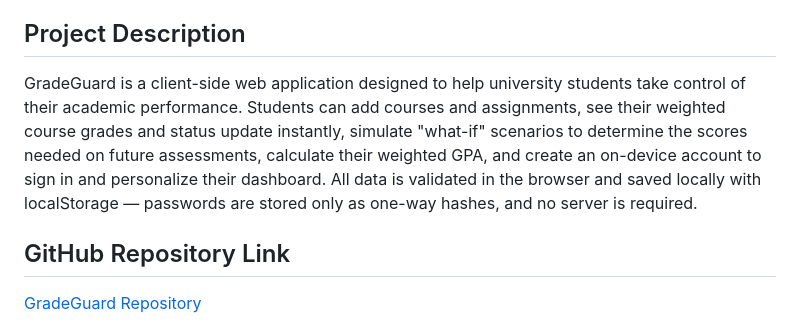
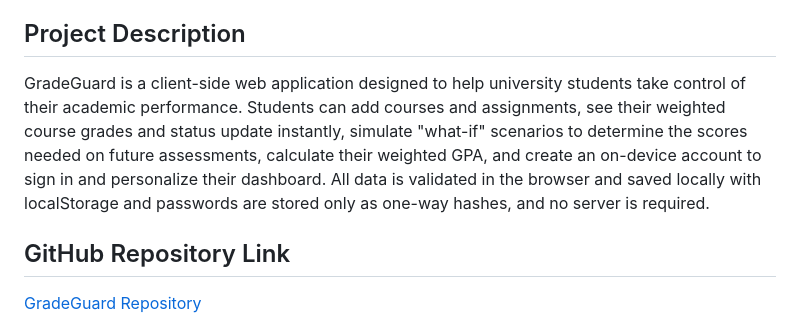
Before and after one commit to Aryaholmukhe/DIGT-1302, a Markdown page: README.md, the part around the change. Drawn GitHub-style.

```diff
--- a/README.md
+++ b/README.md
@@ -13,7 +13,7 @@ Phase 3: Dynamic Behavior and Functionality
 - Steven Passynkov, 221955471, stevenp7@my.yorku.ca
 
 ## Project Description
-GradeGuard is a client-side web application designed to help university students take control of their academic performance. Students can add courses and assignments, see their weighted course grades and status update instantly, simulate "what-if" scenarios to determine the scores needed on future assessments, calculate their weighted GPA, and create an on-device account to sign in and personalize their dashboard. All data is validated in the browser and saved locally with localStorage — passwords are stored only as one-way hashes, and no server is required.
+GradeGuard is a client-side web application designed to help university students take control of their academic performance. Students can add courses and assignments, see their weighted course grades and status update instantly, simulate "what-if" scenarios to determine the scores needed on future assessments, calculate their weighted GPA, and create an on-device account to sign in and personalize their dashboard. All data is validated in the browser and saved locally with localStorage and passwords are stored only as one-way hashes, and no server is required.
 
 ## GitHub Repository Link
 [GradeGuard Repository](https://github.com/Aryaholmukhe/DIGT-1302)
```
